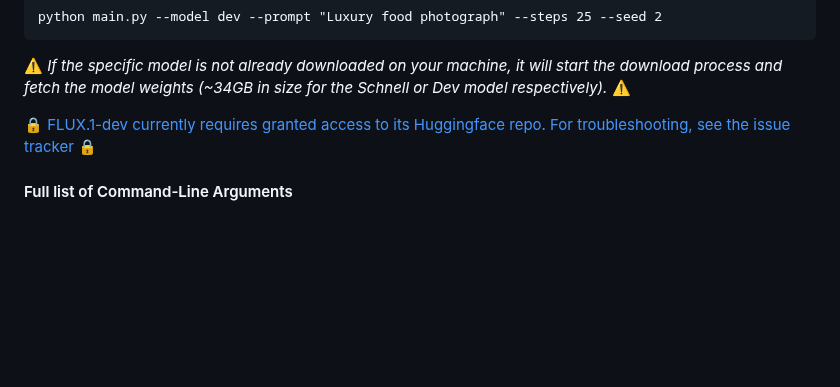
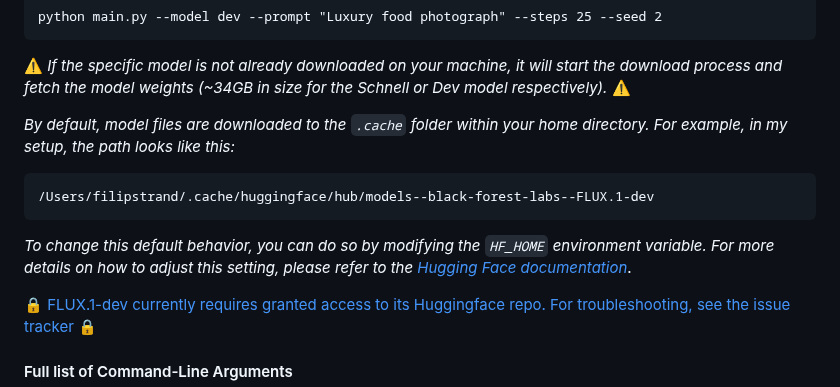
Before and after one commit to filipstrand/mflux, a Markdown page: README.md, the part around the change. Rendered like a GitHub page; blank space fills up the shorter version.

Commit message:
Clarify where models are downloaded

````diff
--- a/README.md
+++ b/README.md
@@ -50,6 +50,14 @@ python main.py --model dev --prompt "Luxury food photograph" --steps 25 --seed 2
 ```
 
 ⚠️ *If the specific model is not already downloaded on your machine, it will start the download process and fetch the model weights (~34GB in size for the Schnell or Dev model respectively).* ⚠️
+
+*By default, model files are downloaded to the `.cache` folder within your home directory. For example, in my setup, the path looks like this:*
+
+```
+/Users/filipstrand/.cache/huggingface/hub/models--black-forest-labs--FLUX.1-dev
+```
+
+*To change this default behavior, you can do so by modifying the `HF_HOME` environment variable. For more details on how to adjust this setting, please refer to the [Hugging Face documentation](https://huggingface.co/docs/huggingface_hub/en/package_reference/environment_variables)*.
 
 🔒 [FLUX.1-dev currently requires granted access to its Huggingface repo. For troubleshooting, see the issue tracker](https://github.com/filipstrand/mflux/issues/14) 🔒
 
````
